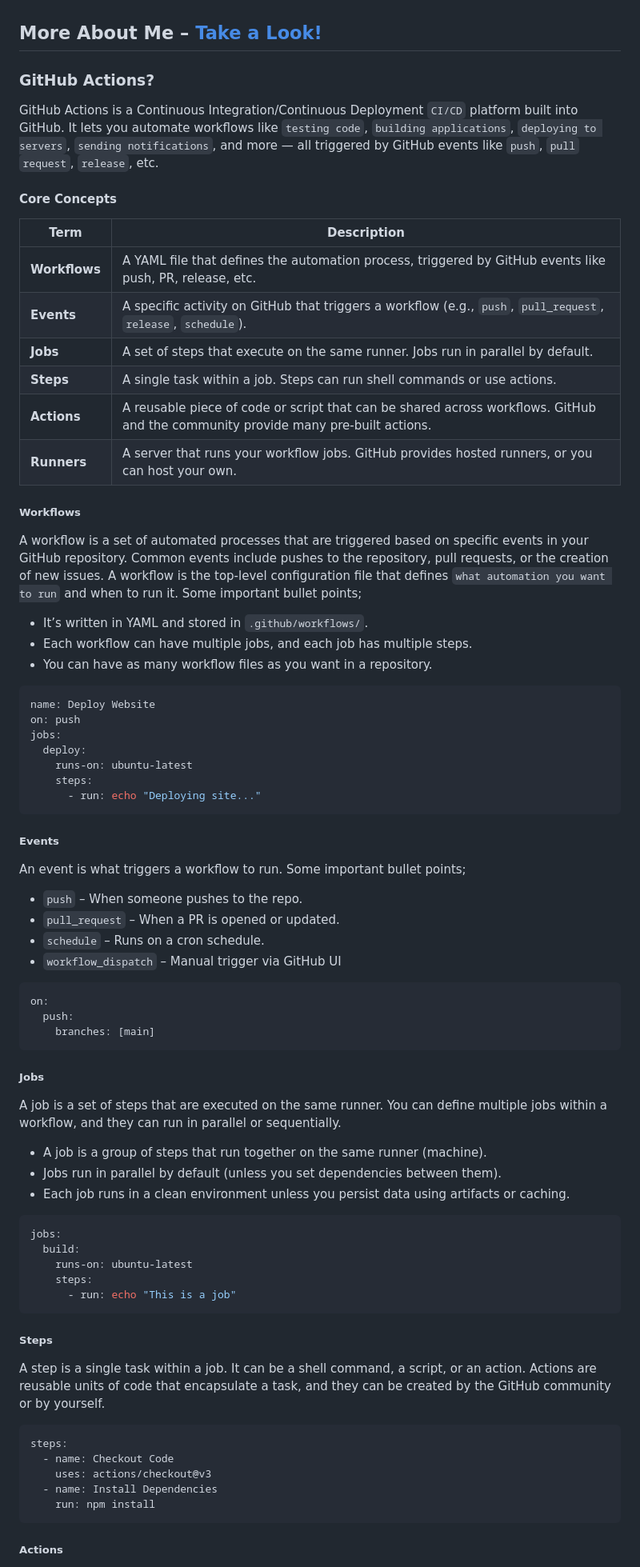
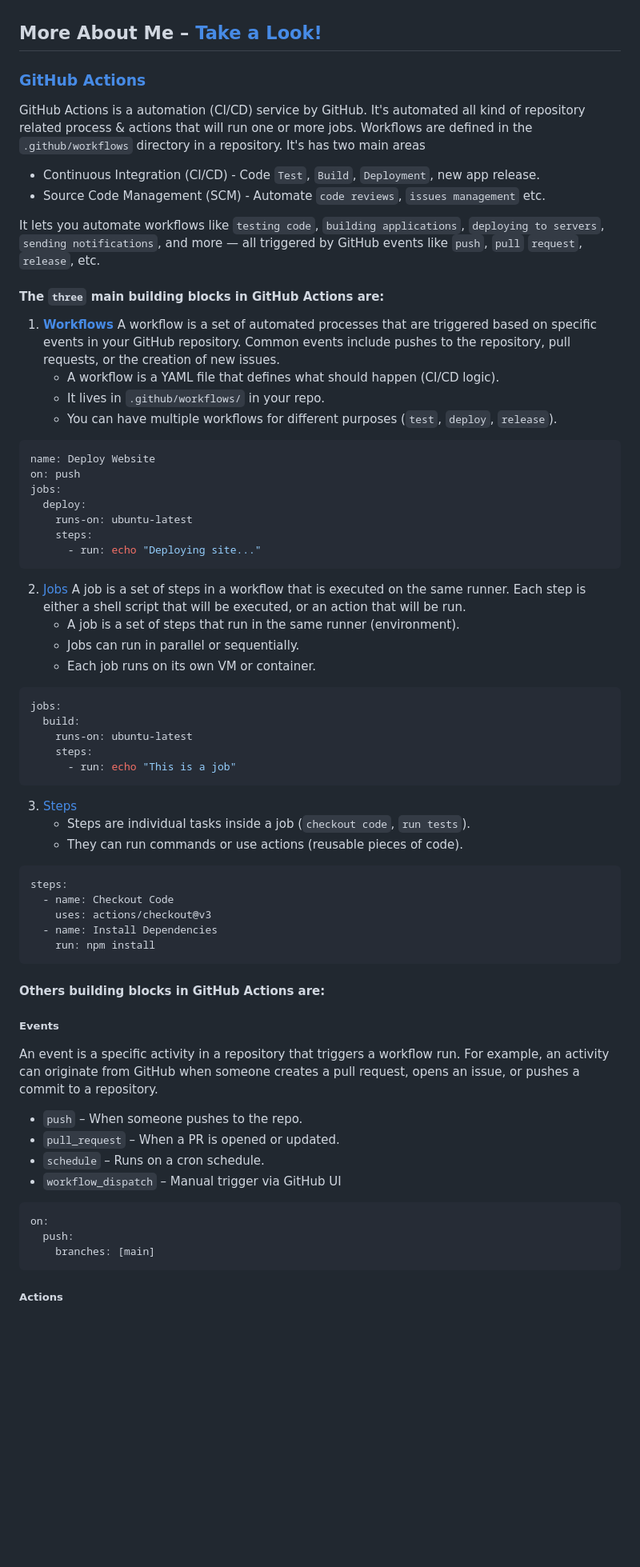
Before and after one commit to jakir-ruet/github-action-learning, a Markdown page: README.md, the part around one of its changes. Shown at 80% size. Drawn GitHub-style; blank space fills up the shorter version.

````diff
--- a/README.md
+++ b/README.md
@@ -1,24 +1,18 @@
 ## More About Me – [Take a Look!](http://www.mjakaria.me)
 
-### GitHub Actions?
-GitHub Actions is a Continuous Integration/Continuous Deployment `CI/CD` platform built into GitHub. It lets you automate workflows like `testing code`, `building applications`, `deploying to servers`, `sending notifications`, and more — all triggered by GitHub events like `push`, `pull` `request`, `release`, etc.
+### [GitHub Actions](https://docs.github.com/en/actions/about-github-actions/understanding-github-actions)
+GitHub Actions is a automation (CI/CD) service by GitHub. It's automated all kind of repository related process & actions that will run one or more jobs. Workflows are defined in the `.github/workflows` directory in a repository. It's has two main areas
+- Continuous Integration (CI/CD) - Code `Test`, `Build`, `Deployment`, new app release.
+- Source Code Management (SCM) - Automate `code reviews`, `issues management` etc.
 
-#### Core Concepts
+ It lets you automate workflows like `testing code`, `building applications`, `deploying to servers`, `sending notifications`, and more — all triggered by GitHub events like `push`, `pull` `request`, `release`, etc.
 
-| Term         | Description                                                                                                                      |
-| ------------ | -------------------------------------------------------------------------------------------------------------------------------- |
-| **Workflows** | A YAML file that defines the automation process, triggered by GitHub events like push, PR, release, etc.                         |
-| **Events**    | A specific activity on GitHub that triggers a workflow (e.g., `push`, `pull_request`, `release`, `schedule`).                    |
-| **Jobs**      | A set of steps that execute on the same runner. Jobs run in parallel by default.                                                 |
-| **Steps**     | A single task within a job. Steps can run shell commands or use actions.                                                         |
-| **Actions**   | A reusable piece of code or script that can be shared across workflows. GitHub and the community provide many pre-built actions. |
-| **Runners**   | A server that runs your workflow jobs. GitHub provides hosted runners, or you can host your own.                                 |
-
-##### Workflows
-A workflow is a set of automated processes that are triggered based on specific events in your GitHub repository. Common events include pushes to the repository, pull requests, or the creation of new issues. A workflow is the top-level configuration file that defines `what automation you want to run` and when to run it. Some important bullet points;
-- It’s written in YAML and stored in `.github/workflows/`.
-- Each workflow can have multiple jobs, and each job has multiple steps.
-- You can have as many workflow files as you want in a repository.
+#### The `three` main building blocks in GitHub Actions are:
+1. **[Workflows](https://docs.github.com/en/actions/about-github-actions/understanding-github-actions)**
+   A workflow is a set of automated processes that are triggered based on specific events in your GitHub repository. Common events include pushes to the repository, pull requests, or the creation of new issues.
+   - A workflow is a YAML file that defines what should happen (CI/CD logic).
+   - It lives in `.github/workflows/` in your repo.
+   - You can have multiple workflows for different purposes (`test`, `deploy`, `release`).
 ```yaml
 name: Deploy Website
 on: push
@@ -28,8 +22,34 @@ jobs:
     steps:
       - run: echo "Deploying site..."
 ```
+
+2. [Jobs](https://docs.github.com/en/actions/about-github-actions/understanding-github-actions)
+   A job is a set of steps in a workflow that is executed on the same runner. Each step is either a shell script that will be executed, or an action that will be run.
+   - A job is a set of steps that run in the same runner (environment).
+   - Jobs can run in parallel or sequentially.
+   - Each job runs on its own VM or container.
+```yaml
+jobs:
+  build:
+    runs-on: ubuntu-latest
+    steps:
+      - run: echo "This is a job"
+```
+
+3. [Steps](https://docs.github.com/en/actions/about-github-actions/understanding-github-actions)
+   - Steps are individual tasks inside a job (`checkout code`, `run tests`).
+   - They can run commands or use actions (reusable pieces of code).
+```yaml
+steps:
+  - name: Checkout Code
+    uses: actions/checkout@v3
+  - name: Install Dependencies
+    run: npm install
+```
+
+#### Others building blocks in GitHub Actions are:
 ##### Events
-An event is what triggers a workflow to run. Some important bullet points;
+An event is a specific activity in a repository that triggers a workflow run. For example, an activity can originate from GitHub when someone creates a pull request, opens an issue, or pushes a commit to a repository.
 - `push` – When someone pushes to the repo.
 - `pull_request` – When a PR is opened or updated.
 - `schedule` – Runs on a cron schedule.
@@ -39,27 +59,7 @@ on:
   push:
     branches: [main]
 ```
-##### Jobs
-A job is a set of steps that are executed on the same runner. You can define multiple jobs within a workflow, and they can run in parallel or sequentially.
-- A job is a group of steps that run together on the same runner (machine).
-- Jobs run in parallel by default (unless you set dependencies between them).
-- Each job runs in a clean environment unless you persist data using artifacts or caching.
-```yaml
-jobs:
-  build:
-    runs-on: ubuntu-latest
-    steps:
-      - run: echo "This is a job"
-```
-##### Steps
-A step is a single task within a job. It can be a shell command, a script, or an action. Actions are reusable units of code that encapsulate a task, and they can be created by the GitHub community or by yourself.
-```yaml
-steps:
-  - name: Checkout Code
-    uses: actions/checkout@v3
-  - name: Install Dependencies
-    run: npm install
-```
+
 ##### Actions
 An action is a custom application for the GitHub Actions platform that performs a complex but frequently repeated task. Use an action to help reduce the amount of repetitive code that you write in your workflow files.
 ```yaml
````
Also changed, not shown: other parts of README.md (+1 -1 lines).
